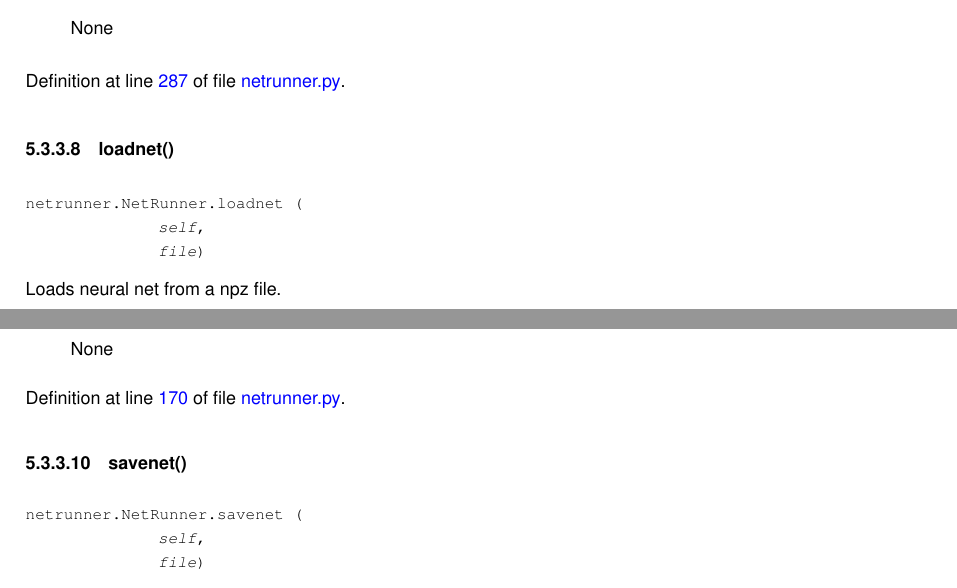
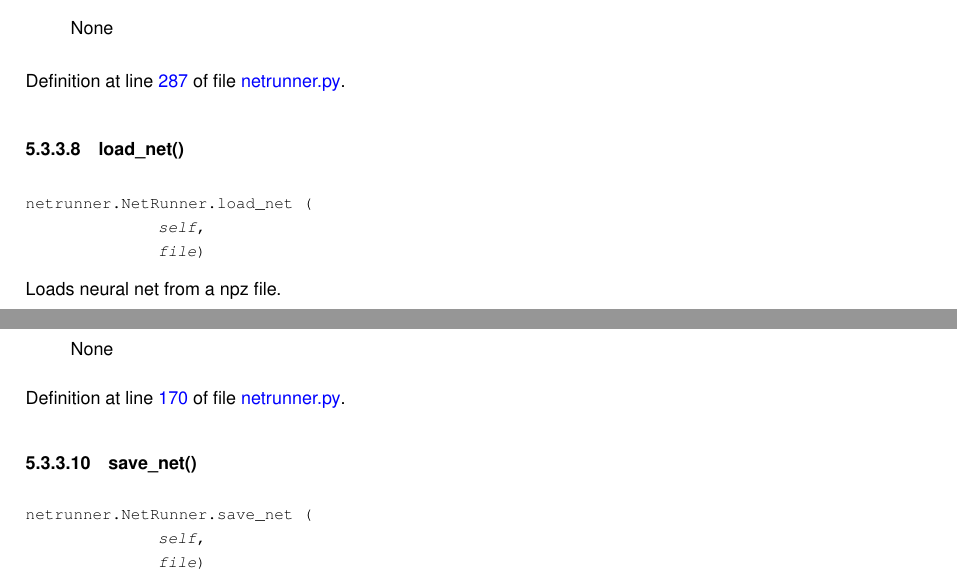
Before and after one commit to TheHiddenKnowledge/NetRunner-Python, a LaTeX book (docs/latex/refman.tex, which reads docs/latex/classnetrunner_1_1_net_runner.tex): two parts of pages 21 and 22 of 32, joined at a grey line, cut so that both start at the same text. Compiled offline with pdfLaTeX.

```diff
--- a/docs/latex/classnetrunner_1_1_net_runner.tex
+++ b/docs/latex/classnetrunner_1_1_net_runner.tex
@@ -244,11 +244,11 @@
 
 Definition at line \mbox{\hyperlink{netrunner_8py_source_l00287}{287}} of file \mbox{\hyperlink{netrunner_8py_source}{netrunner.\+py}}.
 
-\Hypertarget{classnetrunner_1_1_net_runner_a91dc295678d4d71f4e3f79d3b0295c19}\index{netrunner.NetRunner@{netrunner.NetRunner}!loadnet@{loadnet}}
-\index{loadnet@{loadnet}!netrunner.NetRunner@{netrunner.NetRunner}}
-\doxysubsubsection{\texorpdfstring{loadnet()}{loadnet()}}
-{\footnotesize\ttfamily \label{classnetrunner_1_1_net_runner_a91dc295678d4d71f4e3f79d3b0295c19}
-netrunner.\+Net\+Runner.\+loadnet (\begin{DoxyParamCaption}\item[{}]{self}{, }\item[{}]{file}{}\end{DoxyParamCaption})}
+\Hypertarget{classnetrunner_1_1_net_runner_a93ff05e14e846fc9a17f2f7afa2b1015}\index{netrunner.NetRunner@{netrunner.NetRunner}!load\_net@{load\_net}}
+\index{load\_net@{load\_net}!netrunner.NetRunner@{netrunner.NetRunner}}
+\doxysubsubsection{\texorpdfstring{load\_net()}{load\_net()}}
+{\footnotesize\ttfamily \label{classnetrunner_1_1_net_runner_a93ff05e14e846fc9a17f2f7afa2b1015}
+netrunner.\+Net\+Runner.\+load\+\_\+net (\begin{DoxyParamCaption}\item[{}]{self}{, }\item[{}]{file}{}\end{DoxyParamCaption})}
 
 
 
@@ -288,11 +288,11 @@
 
 Definition at line \mbox{\hyperlink{netrunner_8py_source_l00170}{170}} of file \mbox{\hyperlink{netrunner_8py_source}{netrunner.\+py}}.
 
-\Hypertarget{classnetrunner_1_1_net_runner_ae30ccb373ce29b29aa4d6a75ba1851b2}\index{netrunner.NetRunner@{netrunner.NetRunner}!savenet@{savenet}}
-\index{savenet@{savenet}!netrunner.NetRunner@{netrunner.NetRunner}}
-\doxysubsubsection{\texorpdfstring{savenet()}{savenet()}}
-{\footnotesize\ttfamily \label{classnetrunner_1_1_net_runner_ae30ccb373ce29b29aa4d6a75ba1851b2}
-netrunner.\+Net\+Runner.\+savenet (\begin{DoxyParamCaption}\item[{}]{self}{, }\item[{}]{file}{}\end{DoxyParamCaption})}
+\Hypertarget{classnetrunner_1_1_net_runner_ade7821b413319fe8455a0085f8b35802}\index{netrunner.NetRunner@{netrunner.NetRunner}!save\_net@{save\_net}}
+\index{save\_net@{save\_net}!netrunner.NetRunner@{netrunner.NetRunner}}
+\doxysubsubsection{\texorpdfstring{save\_net()}{save\_net()}}
+{\footnotesize\ttfamily \label{classnetrunner_1_1_net_runner_ade7821b413319fe8455a0085f8b35802}
+netrunner.\+Net\+Runner.\+save\+\_\+net (\begin{DoxyParamCaption}\item[{}]{self}{, }\item[{}]{file}{}\end{DoxyParamCaption})}
 
 
 
```
Also changed, not shown: docs/latex/index.tex (+1 -1 lines), docs/latex/netrunner_8py_source.tex (+3 -3 lines), docs/latex/classnetrunner_1_1_net_runner.tex (4 more changed lines), 14 other files.
